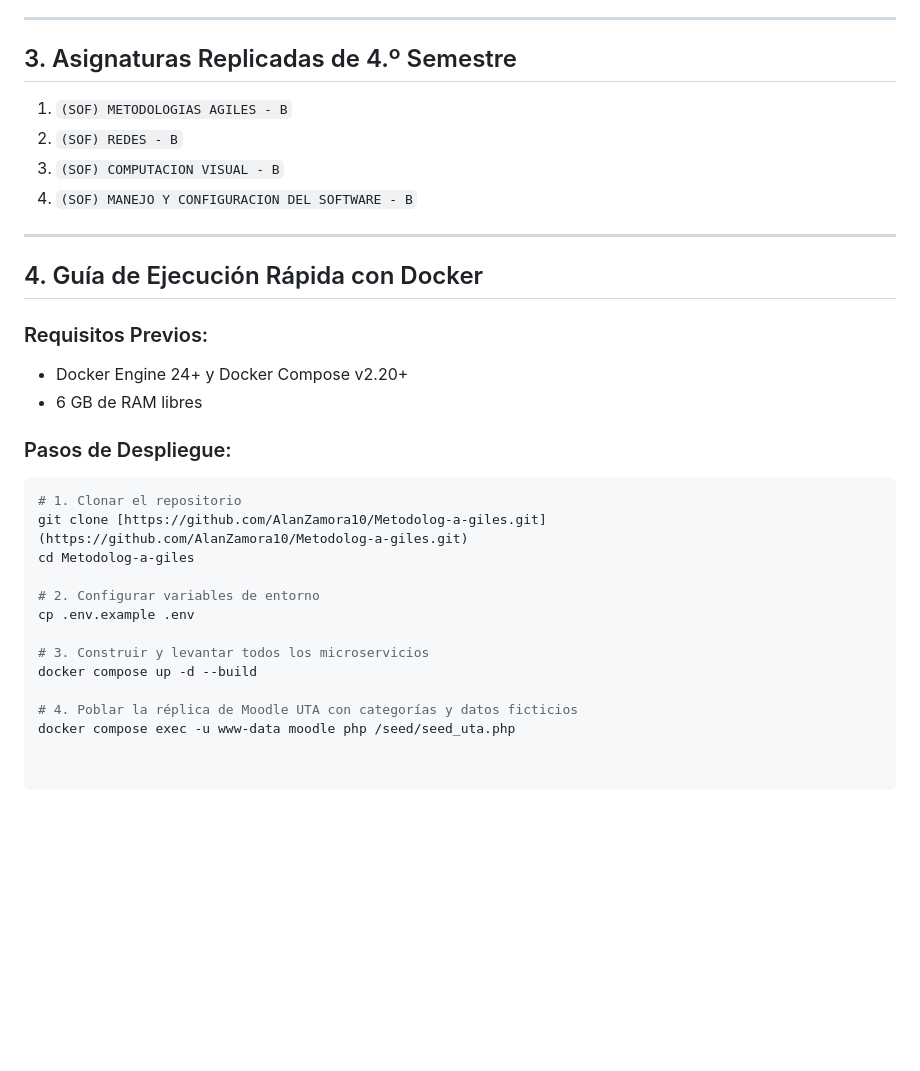
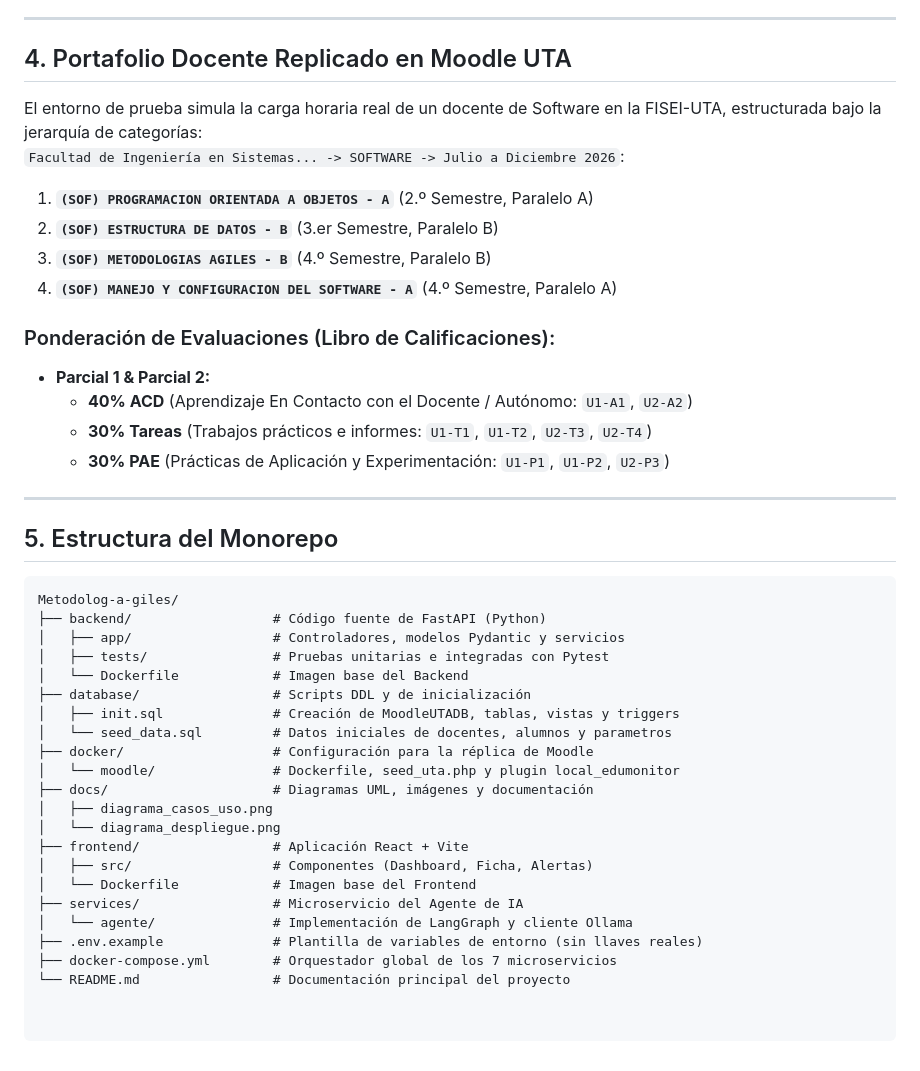
Before and after one commit to AlanZamora10/Metodolog-a-giles, a Markdown page: README.md, the part around one of its changes. Drawn GitHub-style; blank space fills up the shorter version.

````diff
--- a/README.md
+++ b/README.md
@@ -42,33 +72,45 @@
 
 ---
 
-## 3. Asignaturas Replicadas de 4.º Semestre
+## 4. Portafolio Docente Replicado en Moodle UTA
 
-1. `(SOF) METODOLOGIAS AGILES - B`
-2. `(SOF) REDES - B`
-3. `(SOF) COMPUTACION VISUAL - B`
-4. `(SOF) MANEJO Y CONFIGURACION DEL SOFTWARE - B`
+El entorno de prueba simula la carga horaria real de un docente de Software en la FISEI-UTA, estructurada bajo la jerarquía de categorías:
+`Facultad de Ingeniería en Sistemas... -> SOFTWARE -> Julio a Diciembre 2026`:
+
+1. **`(SOF) PROGRAMACION ORIENTADA A OBJETOS - A`** (2.º Semestre, Paralelo A)
+2. **`(SOF) ESTRUCTURA DE DATOS - B`** (3.er Semestre, Paralelo B)
+3. **`(SOF) METODOLOGIAS AGILES - B`** (4.º Semestre, Paralelo B)
+4. **`(SOF) MANEJO Y CONFIGURACION DEL SOFTWARE - A`** (4.º Semestre, Paralelo A)
+
+### Ponderación de Evaluaciones (Libro de Calificaciones):
+- **Parcial 1 & Parcial 2:**
+  - **40% ACD** (Aprendizaje En Contacto con el Docente / Autónomo: `U1-A1`, `U2-A2`)
+  - **30% Tareas** (Trabajos prácticos e informes: `U1-T1`, `U1-T2`, `U2-T3`, `U2-T4`)
+  - **30% PAE** (Prácticas de Aplicación y Experimentación: `U1-P1`, `U1-P2`, `U2-P3`)
 
 ---
 
-## 4. Guía de Ejecución Rápida con Docker
+## 5. Estructura del Monorepo
 
-### Requisitos Previos:
-* Docker Engine 24+ y Docker Compose v2.20+
-* 6 GB de RAM libres
-
-### Pasos de Despliegue:
-
-```bash
-# 1. Clonar el repositorio
-git clone [https://github.com/AlanZamora10/Metodolog-a-giles.git](https://github.com/AlanZamora10/Metodolog-a-giles.git)
-cd Metodolog-a-giles
-
-# 2. Configurar variables de entorno
-cp .env.example .env
-
-# 3. Construir y levantar todos los microservicios
-docker compose up -d --build
-
-# 4. Poblar la réplica de Moodle UTA con categorías y datos ficticios
-docker compose exec -u www-data moodle php /seed/seed_uta.php
+```text
+Metodolog-a-giles/
+├── backend/                  # Código fuente de FastAPI (Python)
+│   ├── app/                  # Controladores, modelos Pydantic y servicios
+│   ├── tests/                # Pruebas unitarias e integradas con Pytest
+│   └── Dockerfile            # Imagen base del Backend
+├── database/                 # Scripts DDL y de inicialización
+│   ├── init.sql              # Creación de MoodleUTADB, tablas, vistas y triggers
+│   └── seed_data.sql         # Datos iniciales de docentes, alumnos y parametros
+├── docker/                   # Configuración para la réplica de Moodle
+│   └── moodle/               # Dockerfile, seed_uta.php y plugin local_edumonitor
+├── docs/                     # Diagramas UML, imágenes y documentación
+│   ├── diagrama_casos_uso.png
+│   └── diagrama_despliegue.png
+├── frontend/                 # Aplicación React + Vite
+│   ├── src/                  # Componentes (Dashboard, Ficha, Alertas)
+│   └── Dockerfile            # Imagen base del Frontend
+├── services/                 # Microservicio del Agente de IA
+│   └── agente/               # Implementación de LangGraph y cliente Ollama
+├── .env.example              # Plantilla de variables de entorno (sin llaves reales)
+├── docker-compose.yml        # Orquestador global de los 7 microservicios
+└── README.md                 # Documentación principal del proyecto
````
Also changed, not shown: other parts of README.md (+46 -16 lines).
